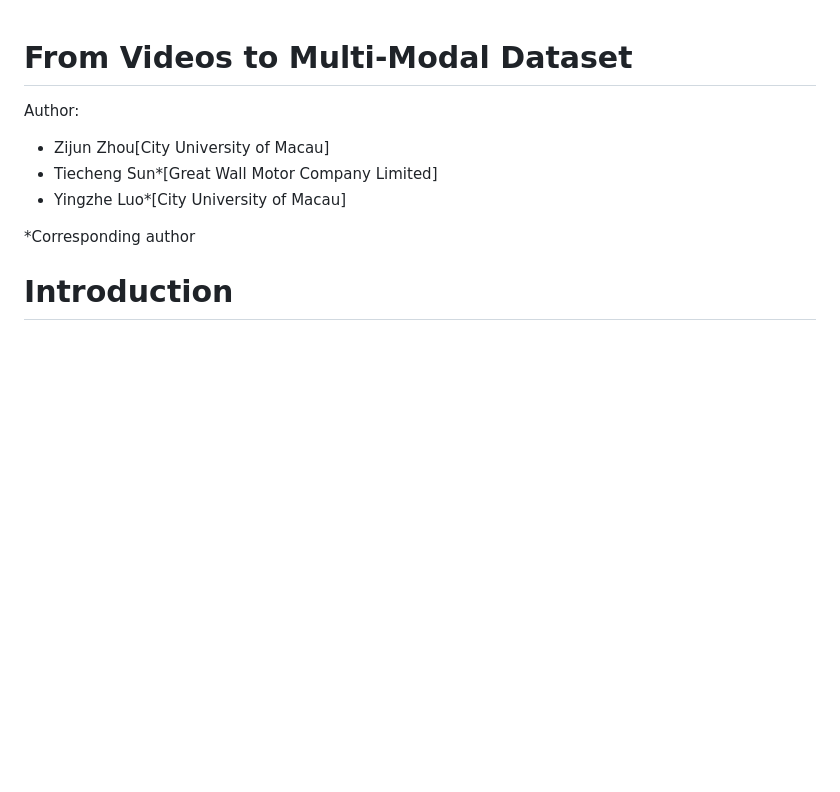
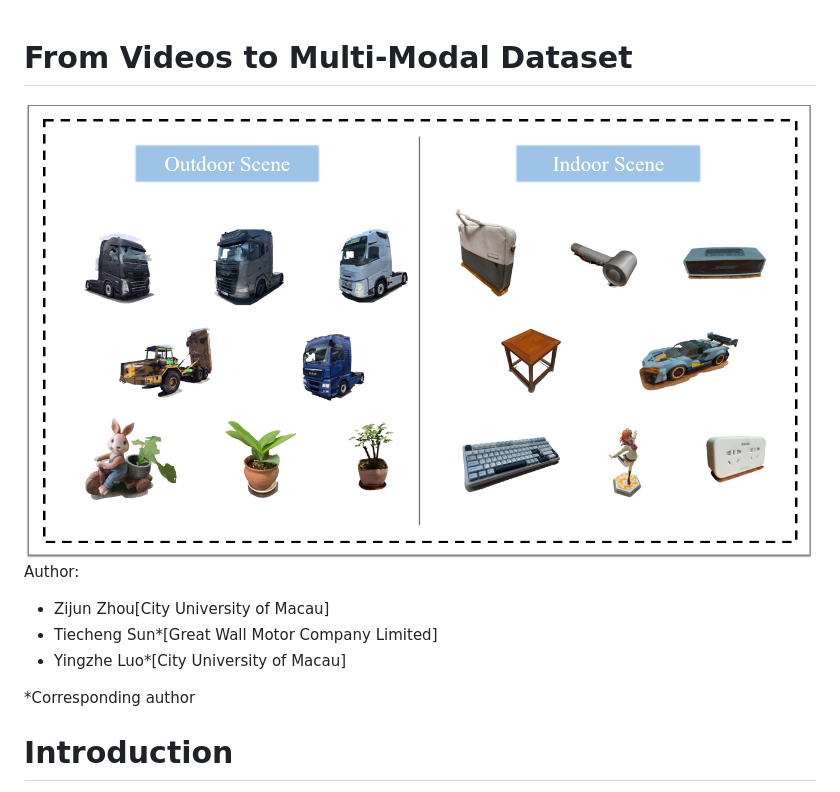
Before and after one commit to SunTiecheng/MultiModel, a Markdown page: readme.md, the part around the change. GitHub-like rendering; pictures changed too: figures/dataset.png (added); blank space fills up the shorter version.

```diff
--- a/readme.md
+++ b/readme.md
@@ -1,5 +1,5 @@
 # From Videos to Multi-Modal Dataset
-
+![images](figures/dataset.png)
 Author:
 - Zijun Zhou[City University of Macau]
 - Tiecheng Sun*[Great Wall Motor Company Limited]
```
